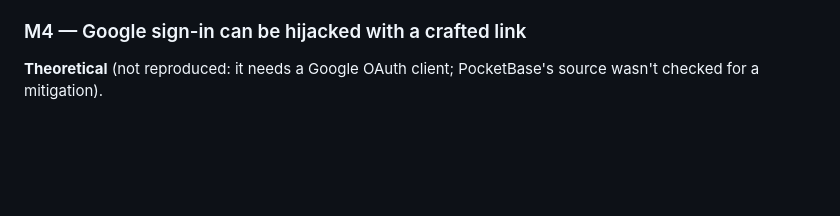
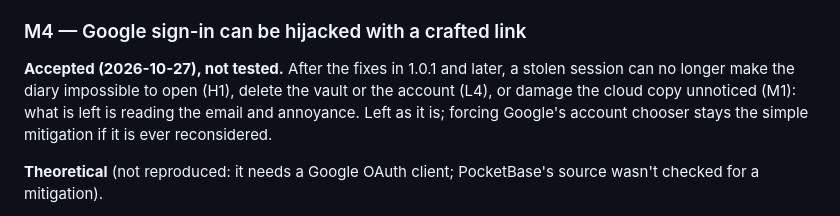
Before and after one commit to javimateo/Diaryo, a Markdown page: docs/security-review.md, the part around the change. Rendered like a GitHub page; blank space fills up the shorter version.

Commit message:
Security review: the Google sign-in issue (M4) is accepted

```diff
--- a/docs/security-review.md
+++ b/docs/security-review.md
@@ -182,6 +182,12 @@ advisories. Optionally, protect the release job with a GitHub environment and pr
 tags. Keep the key's password set (`TAURI_SIGNING_PRIVATE_KEY_PASSWORD`).
 
 ### M4 — Google sign-in can be hijacked with a crafted link
+
+**Accepted (2026-10-27), not tested.** After the fixes in 1.0.1 and later, a stolen session
+can no longer make the diary impossible to open (H1), delete the vault or the account
+(L4), or damage the cloud copy unnoticed (M1): what is left is reading the email and
+annoyance. Left as it is; forcing Google's account chooser stays the simple mitigation if
+it is ever reconsidered.
 
 **Theoretical** (not reproduced: it needs a Google OAuth client; PocketBase's source
 wasn't checked for a mitigation).
```
